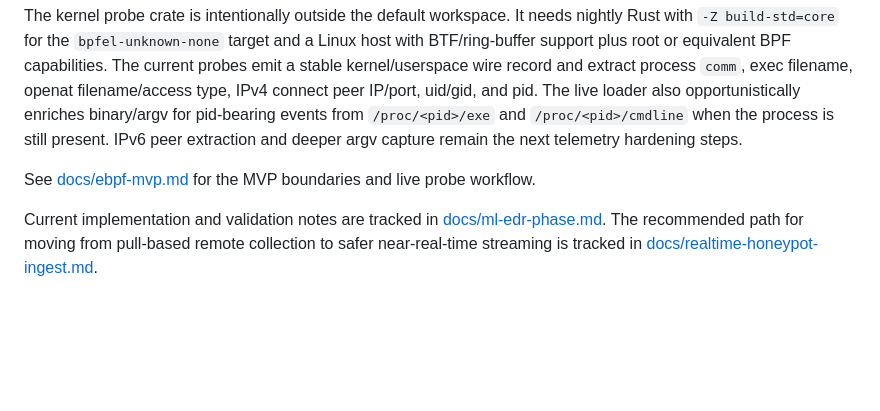
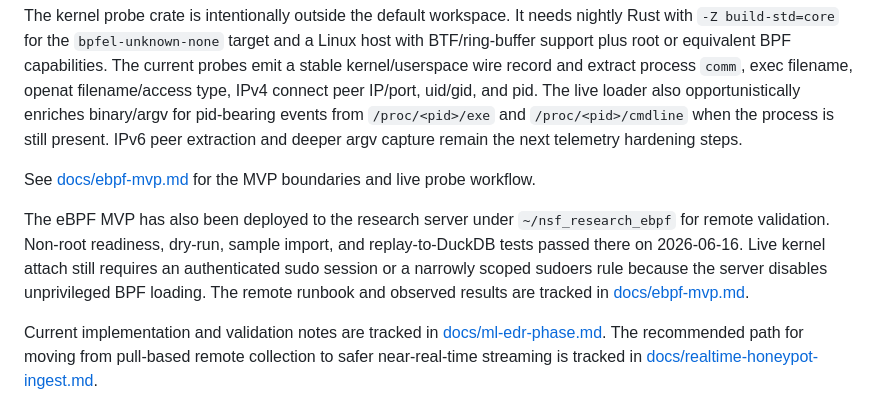
Before and after one commit to chouithegewy/nsf_research_open_siem, a Markdown page: README.md, the part around the change. GitHub-like rendering; blank space fills up the shorter version.

Commit message:
Document remote eBPF deployment

```diff
--- a/README.md
+++ b/README.md
@@ -189,6 +189,14 @@ hardening steps.
 See [docs/ebpf-mvp.md](docs/ebpf-mvp.md) for the MVP boundaries and live probe
 workflow.
 
+The eBPF MVP has also been deployed to the research server under
+`~/nsf_research_ebpf` for remote validation. Non-root readiness, dry-run,
+sample import, and replay-to-DuckDB tests passed there on 2026-06-16. Live
+kernel attach still requires an authenticated sudo session or a narrowly scoped
+sudoers rule because the server disables unprivileged BPF loading. The remote
+runbook and observed results are tracked in
+[docs/ebpf-mvp.md](docs/ebpf-mvp.md#research-server-deployment).
+
 Current implementation and validation notes are tracked in
 [docs/ml-edr-phase.md](docs/ml-edr-phase.md). The recommended path for moving
 from pull-based remote collection to safer near-real-time streaming is tracked
```
Also changed, not shown: docs/ebpf-mvp.md (+60 -1 lines).
